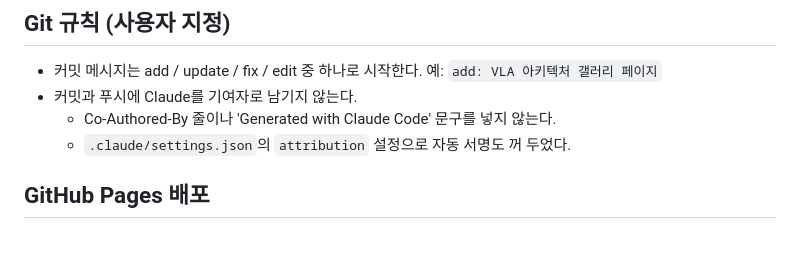
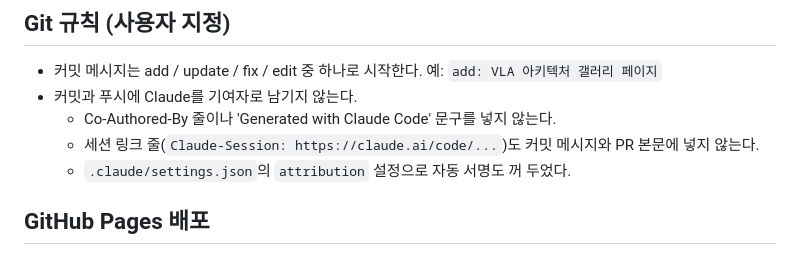
Before and after one commit to yc424k/vla-gallery, a Markdown page: CLAUDE.md, the part around the change. Rendered like a GitHub page.

Commit message:
edit: Git 규칙에 세션 링크 줄 금지 추가

```diff
--- a/CLAUDE.md
+++ b/CLAUDE.md
@@ -91,6 +91,7 @@
 - 커밋 메시지는 add / update / fix / edit 중 하나로 시작한다. 예: `add: VLA 아키텍처 갤러리 페이지`
 - 커밋과 푸시에 Claude를 기여자로 남기지 않는다.
   - Co-Authored-By 줄이나 'Generated with Claude Code' 문구를 넣지 않는다.
+  - 세션 링크 줄(`Claude-Session: https://claude.ai/code/...`)도 커밋 메시지와 PR 본문에 넣지 않는다.
   - `.claude/settings.json`의 `attribution` 설정으로 자동 서명도 꺼 두었다.
 
 ## GitHub Pages 배포
```
